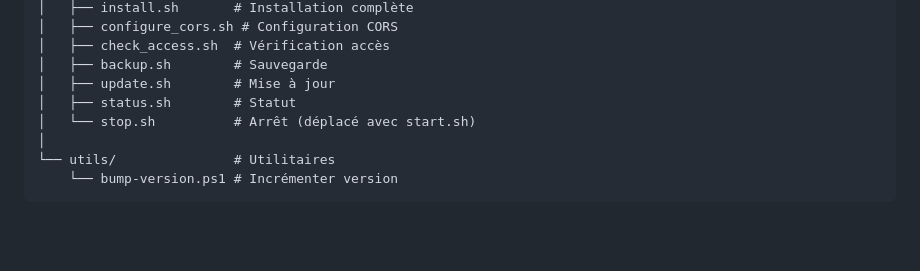
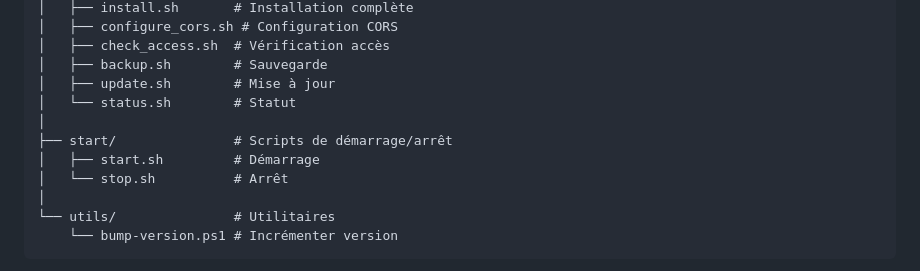
Before and after one commit to thomaslorineau/Customer_feedbacks_tracker, a Markdown page: docs/STRUCTURE.md, the part around the change. Drawn GitHub-style; blank space fills up the shorter version.

```diff
--- a/docs/STRUCTURE.md
+++ b/docs/STRUCTURE.md
@@ -166,8 +166,11 @@ scripts/
 │   ├── check_access.sh  # Vérification accès
 │   ├── backup.sh        # Sauvegarde
 │   ├── update.sh        # Mise à jour
-│   ├── status.sh        # Statut
-│   └── stop.sh          # Arrêt (déplacé avec start.sh)
+│   └── status.sh        # Statut
+│
+├── start/               # Scripts de démarrage/arrêt
+│   ├── start.sh         # Démarrage
+│   └── stop.sh          # Arrêt
 │
 └── utils/               # Utilitaires
     └── bump-version.ps1 # Incrémenter version
```
Also changed, not shown: docs/architecture/IMPLEMENTATION.md (+3 -3 lines).
